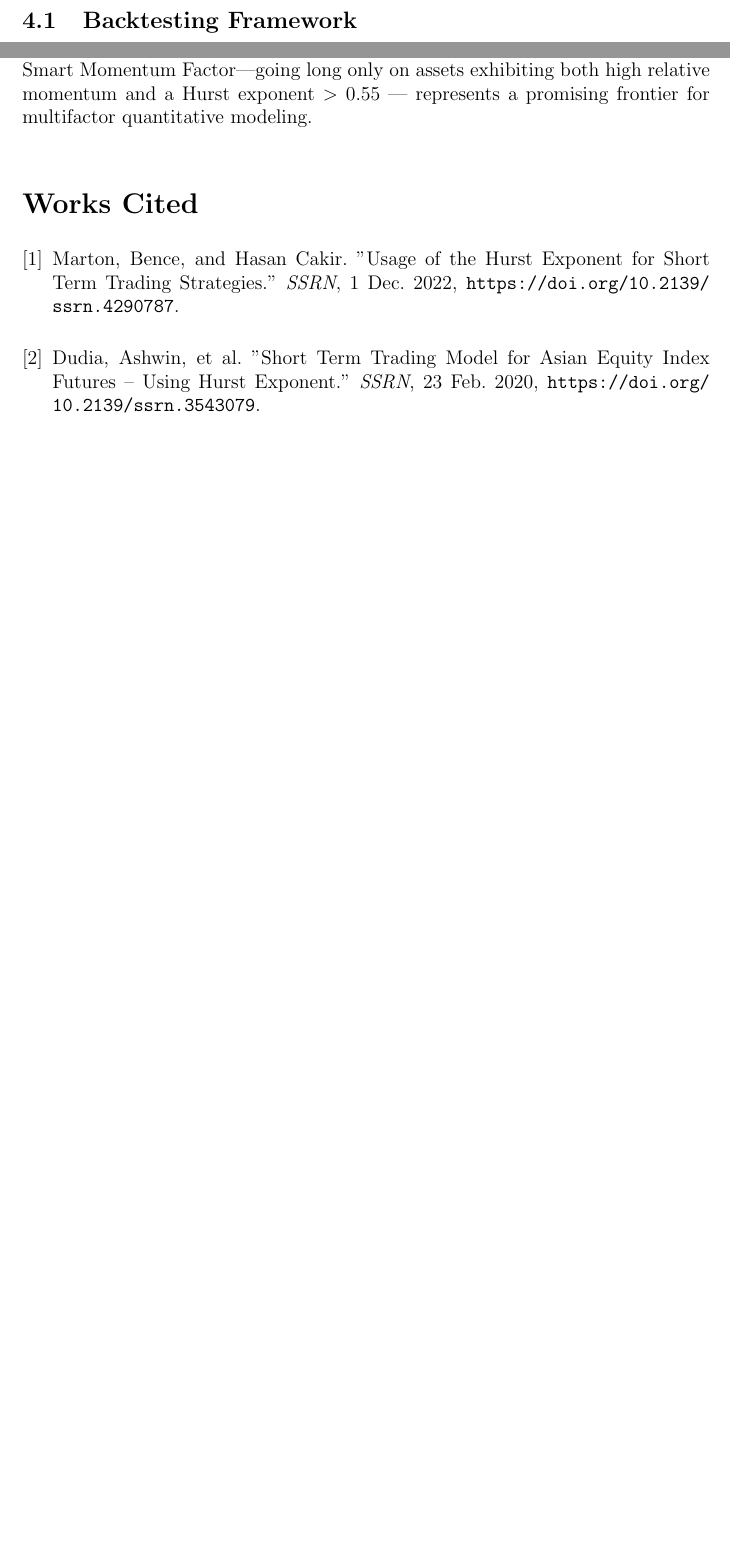
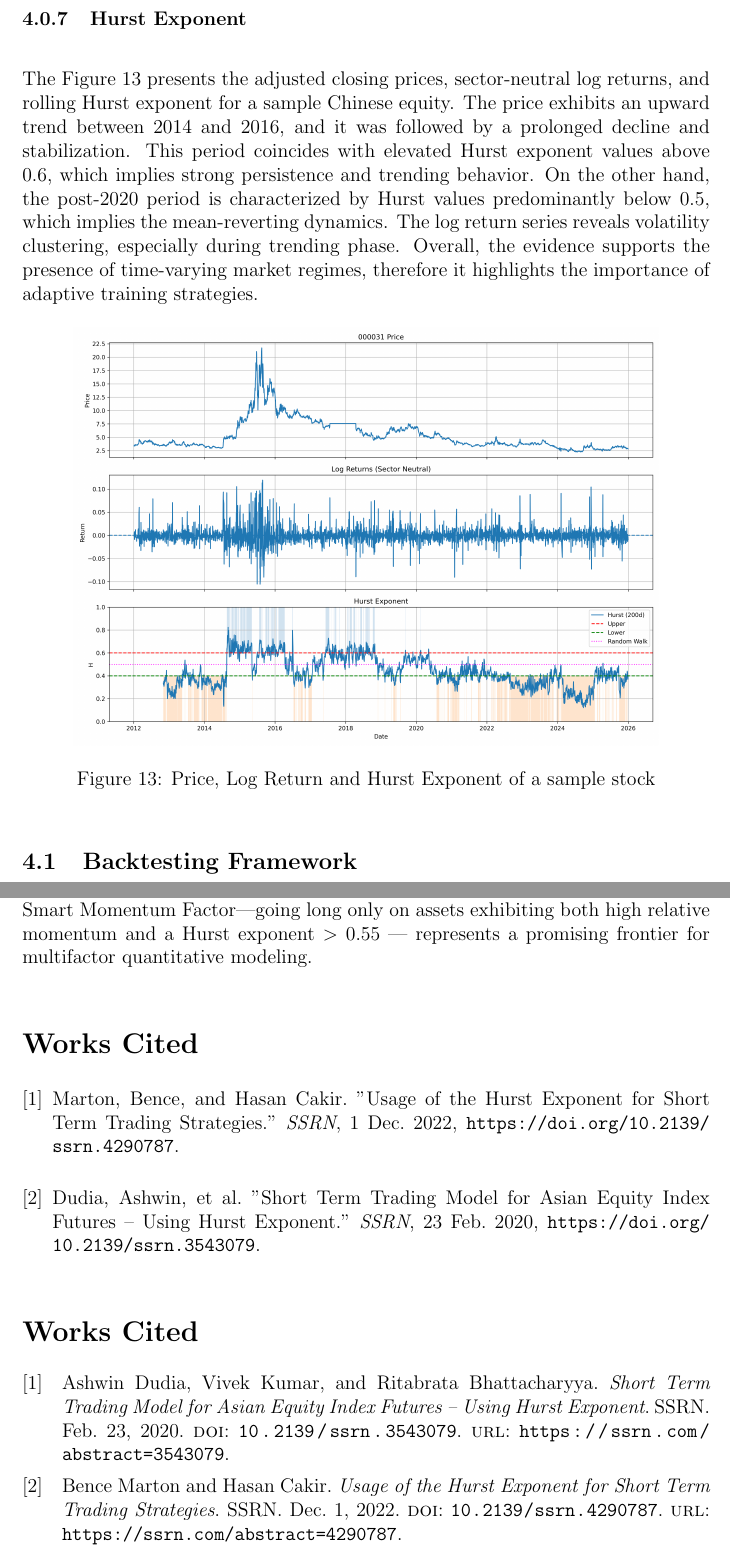
Before and after one commit to bakapig/Intro-To-Quant-Investing, a LaTeX paper (JC/FE5214_Group_Project.tex): two parts of pages 18 and 24 of 24 before the commit and two parts of pages 18 and 25 of 25 after it, joined at a grey line, cut at the place of the change, the shorter picture padded with empty space. Compiled offline with pdfLaTeX.

Commit message:
add sample graph for hurst exponent

```diff
--- a/JC/FE5214_Group_Project.tex
+++ b/JC/FE5214_Group_Project.tex
@@ -8,7 +8,7 @@
 \usepackage{graphicx}
 \usepackage{float}
 \usepackage{booktabs}
-\usepackage[backend=biber,style=numeric]{biblatex}
+\usepackage[backend=biber,style=numeric-comp]{biblatex}
 \addbibresource{references.bib}
 
 \setlength{\parskip}{\baselineskip}%
@@ -295,6 +295,17 @@ Using the Amihud illiquidity ratio (Figure \ref{fig:amihud}), we observe that ex
     \label{fig:amihud}
 \end{figure}
 
+\subsubsection{Hurst Exponent}
+
+The Figure~\ref{fig:hurst_000031} presents the adjusted closing prices, sector-neutral log returns, and rolling Hurst exponent for a sample Chinese equity. The price exhibits an upward trend between 2014 and 2016, and it was followed by a prolonged decline and stabilization. This period coincides with elevated Hurst exponent values above 0.6, which implies strong persistence and trending behavior. On the other hand, the post-2020 period is characterized by Hurst values predominantly below 0.5, which implies the mean-reverting dynamics. The log return series reveals volatility clustering, especially during trending phase. Overall, the evidence supports the presence of time-varying market regimes, therefore it highlights the importance of adaptive training strategies.
+
+\begin{figure}[H]
+    \centering
+    \includegraphics[width=0.85\textwidth]{../main/backtest_result/hurst_full_000031.png}
+    \caption{Price, Log Return and Hurst Exponent of a sample stock}
+    \label{fig:hurst_000031}
+\end{figure}
+
 
 \subsection{Backtesting Framework}
 
@@ -409,4 +420,6 @@ Future research could expand this framework from a time-series application (sing
 
 \end{thebibliography}
 
+\printbibliography
+
 \end{document}
```
Also changed, not shown: JC/FE5214_Group_Project.pdf, main/backtest_result/hurst_full_000031.png (added), main/hurst_full_600100.png (added).
